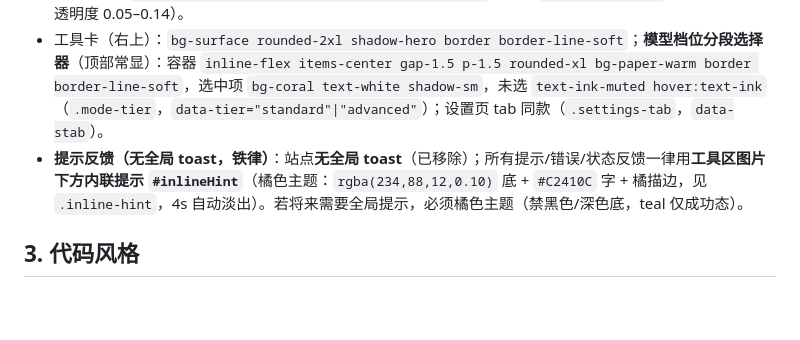
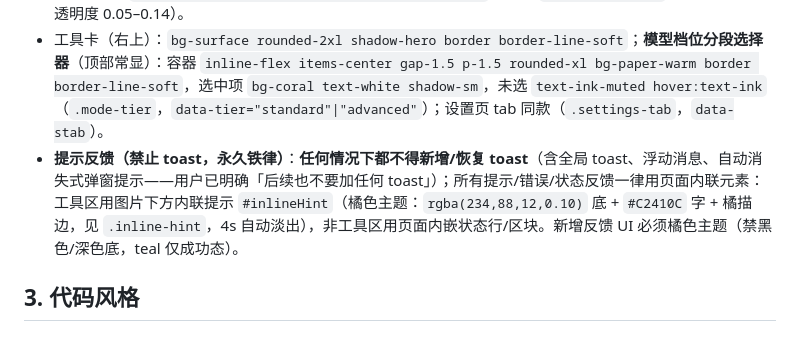
Before and after one commit to githubi2/pixpurge, a Markdown page: AGENTS.md, the part around the change. Drawn GitHub-style; blank space fills up the shorter version.

Commit message:
docs: permanent no-toast rule — never add/restore toasts, use inline feedback only

```diff
--- a/AGENTS.md
+++ b/AGENTS.md
@@ -74,7 +74,7 @@
 - **section 头部**：eyebrow + H2 + 描述，全部居中（如 How It Works / Use Cases / Examples / FAQ）。
 - **装饰光斑**：`pointer-events-none absolute ... rounded-full` + 内联 `radial-gradient`（coral/teal 低透明度 0.05–0.14）。
 - 工具卡（右上）：`bg-surface rounded-2xl shadow-hero border border-line-soft`；**模型档位分段选择器**（顶部常显）：容器 `inline-flex items-center gap-1.5 p-1.5 rounded-xl bg-paper-warm border border-line-soft`，选中项 `bg-coral text-white shadow-sm`，未选 `text-ink-muted hover:text-ink`（`.mode-tier`，`data-tier="standard"|"advanced"`）；设置页 tab 同款（`.settings-tab`，`data-stab`）。
-- **提示反馈（无全局 toast，铁律）**：站点**无全局 toast**（已移除）；所有提示/错误/状态反馈一律用**工具区图片下方内联提示 `#inlineHint`**（橘色主题：`rgba(234,88,12,0.10)` 底 + `#C2410C` 字 + 橘描边，见 `.inline-hint`，4s 自动淡出）。若将来需要全局提示，必须橘色主题（禁黑色/深色底，teal 仅成功态）。
+- **提示反馈（禁止 toast，永久铁律）**：**任何情况下都不得新增/恢复 toast**（含全局 toast、浮动消息、自动消失式弹窗提示——用户已明确「后续也不要加任何 toast」）；所有提示/错误/状态反馈一律用页面内联元素：工具区用图片下方内联提示 `#inlineHint`（橘色主题：`rgba(234,88,12,0.10)` 底 + `#C2410C` 字 + 橘描边，见 `.inline-hint`，4s 自动淡出），非工具区用页面内嵌状态行/区块。新增反馈 UI 必须橘色主题（禁黑色/深色底，teal 仅成功态）。
 
 ## 3. 代码风格
 
```
